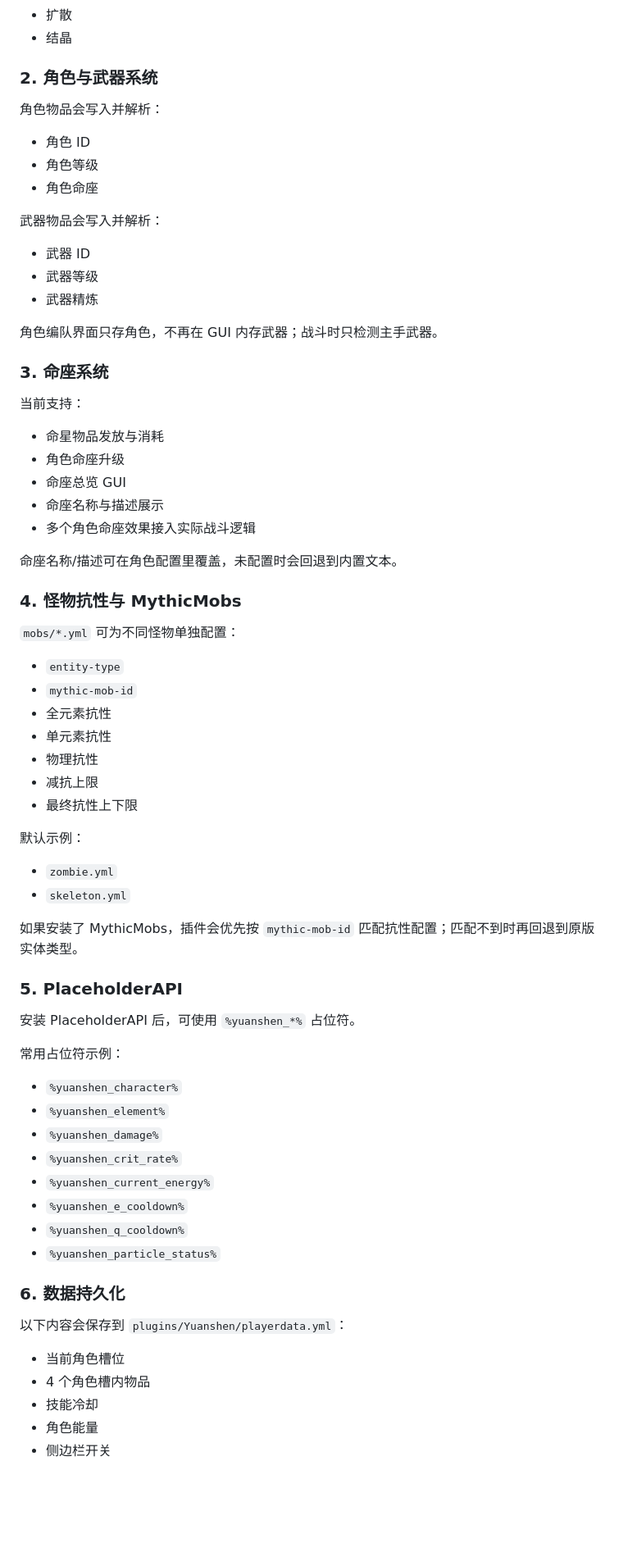
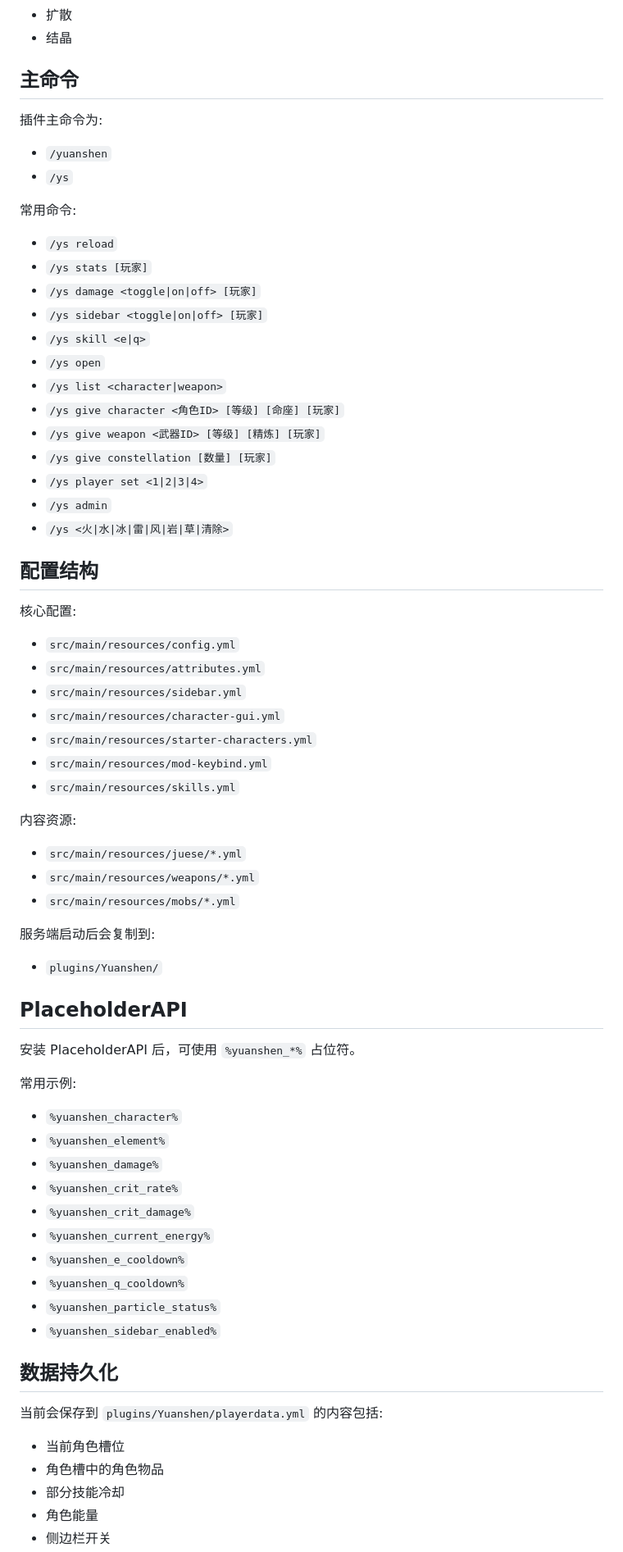
Before and after one commit to mcnarong/yuanshen, a Markdown page: README.md, the part around one of its changes. Shown at 82% size. GitHub-like rendering; blank space fills up the shorter version.

```diff
--- a/README.md
+++ b/README.md
@@ -102,67 +206,74 @@ Minecraft Paper 1.21+ 的原神风格战斗插件。
 - 扩散
 - 结晶
 
-### 2. 角色与武器系统
+## 主命令
 
-角色物品会写入并解析：
-- 角色 ID
-- 角色等级
-- 角色命座
+插件主命令为:
 
-武器物品会写入并解析：
-- 武器 ID
-- 武器等级
-- 武器精炼
+- `/yuanshen`
+- `/ys`
 
-角色编队界面只存角色，不再在 GUI 内存武器；战斗时只检测主手武器。
+常用命令:
 
-### 3. 命座系统
+- `/ys reload`
+- `/ys stats [玩家]`
+- `/ys damage <toggle|on|off> [玩家]`
+- `/ys sidebar <toggle|on|off> [玩家]`
+- `/ys skill <e|q>`
+- `/ys open`
+- `/ys list <character|weapon>`
+- `/ys give character <角色ID> [等级] [命座] [玩家]`
+- `/ys give weapon <武器ID> [等级] [精炼] [玩家]`
+- `/ys give constellation [数量] [玩家]`
+- `/ys player set <1|2|3|4>`
+- `/ys admin`
+- `/ys <火|水|冰|雷|风|岩|草|清除>`
 
-当前支持：
-- 命星物品发放与消耗
-- 角色命座升级
-- 命座总览 GUI
-- 命座名称与描述展示
-- 多个角色命座效果接入实际战斗逻辑
+## 配置结构
 
-命座名称/描述可在角色配置里覆盖，未配置时会回退到内置文本。
+核心配置:
 
-### 4. 怪物抗性与 MythicMobs
+- `src/main/resources/config.yml`
+- `src/main/resources/attributes.yml`
+- `src/main/resources/sidebar.yml`
+- `src/main/resources/character-gui.yml`
+- `src/main/resources/starter-characters.yml`
+- `src/main/resources/mod-keybind.yml`
+- `src/main/resources/skills.yml`
 
-`mobs/*.yml` 可为不同怪物单独配置：
-- `entity-type`
-- `mythic-mob-id`
-- 全元素抗性
-- 单元素抗性
-- 物理抗性
-- 减抗上限
-- 最终抗性上下限
+内容资源:
 
-默认示例：
-- `zombie.yml`
-- `skeleton.yml`
+- `src/main/resources/juese/*.yml`
+- `src/main/resources/weapons/*.yml`
+- `src/main/resources/mobs/*.yml`
 
-如果安装了 MythicMobs，插件会优先按 `mythic-mob-id` 匹配抗性配置；匹配不到时再回退到原版实体类型。
+服务端启动后会复制到:
 
-### 5. PlaceholderAPI
+- `plugins/Yuanshen/`
+
+## PlaceholderAPI
 
 安装 PlaceholderAPI 后，可使用 `%yuanshen_*%` 占位符。
 
-常用占位符示例：
+常用示例:
+
 - `%yuanshen_character%`
 - `%yuanshen_element%`
 - `%yuanshen_damage%`
 - `%yuanshen_crit_rate%`
+- `%yuanshen_crit_damage%`
 - `%yuanshen_current_energy%`
 - `%yuanshen_e_cooldown%`
 - `%yuanshen_q_cooldown%`
 - `%yuanshen_particle_status%`
+- `%yuanshen_sidebar_enabled%`
 
-### 6. 数据持久化
+## 数据持久化
 
-以下内容会保存到 `plugins/Yuanshen/playerdata.yml`：
+当前会保存到 `plugins/Yuanshen/playerdata.yml` 的内容包括:
+
 - 当前角色槽位
-- 4 个角色槽内物品
-- 技能冷却
+- 角色槽中的角色物品
+- 部分技能冷却
 - 角色能量
 - 侧边栏开关
```
Also changed, not shown: other parts of README.md (+191 -65 lines).
